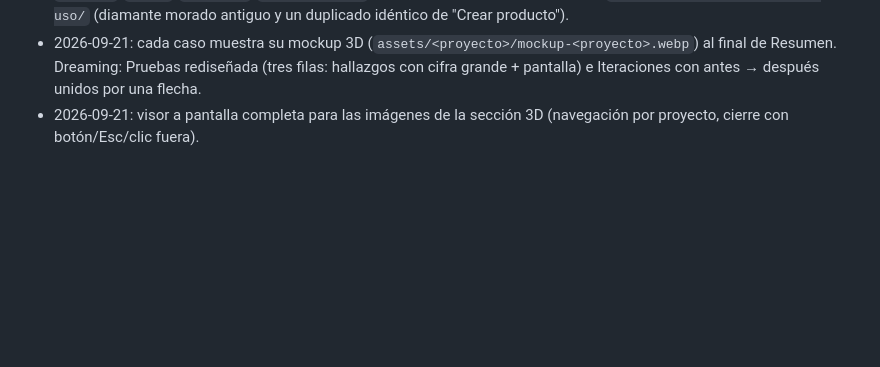
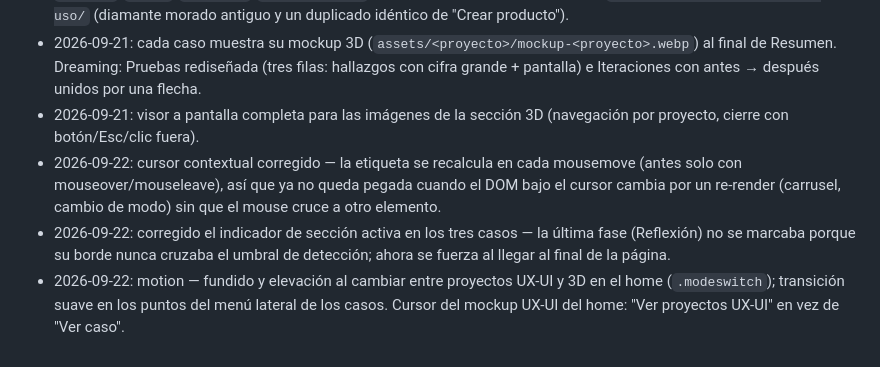
Before and after one commit to montenegroc597-web/portafolio-juan-camilo-montenegro-2026, a Markdown page: docs/ESTADO.md, the part around the change. GitHub-like rendering; blank space fills up the shorter version.

Commit message:
docs: registra en ESTADO.md el motion, el cursor y los arreglos de comentarios
Co-Authored-By: Claude Sonnet 5 <noreply@anthropic.com>

```diff
--- a/docs/ESTADO.md
+++ b/docs/ESTADO.md
@@ -65,3 +65,6 @@ Estructura común (skill `portafolio-casos-de-estudio`): hero en degradado del c
 - 2026-09-21: reorganización a estructura de repositorio (assets por proyecto con nombres descriptivos, `casos/`, `vendor/`, `docs/`, `fuentes/`, `herramientas/`). Los assets sin uso se movieron a `_archivo-previo/assets-sin-uso/` (diamante morado antiguo y un duplicado idéntico de "Crear producto").
 - 2026-09-21: cada caso muestra su mockup 3D (`assets/<proyecto>/mockup-<proyecto>.webp`) al final de Resumen. Dreaming: Pruebas rediseñada (tres filas: hallazgos con cifra grande + pantalla) e Iteraciones con antes → después unidos por una flecha.
 - 2026-09-21: visor a pantalla completa para las imágenes de la sección 3D (navegación por proyecto, cierre con botón/Esc/clic fuera).
+- 2026-09-22: cursor contextual corregido — la etiqueta se recalcula en cada mousemove (antes solo con mouseover/mouseleave), así que ya no queda pegada cuando el DOM bajo el cursor cambia por un re-render (carrusel, cambio de modo) sin que el mouse cruce a otro elemento.
+- 2026-09-22: corregido el indicador de sección activa en los tres casos — la última fase (Reflexión) no se marcaba porque su borde nunca cruzaba el umbral de detección; ahora se fuerza al llegar al final de la página.
+- 2026-09-22: motion — fundido y elevación al cambiar entre proyectos UX-UI y 3D en el home (`.modeswitch`); transición suave en los puntos del menú lateral de los casos. Cursor del mockup UX-UI del home: "Ver proyectos UX-UI" en vez de "Ver caso".
```
